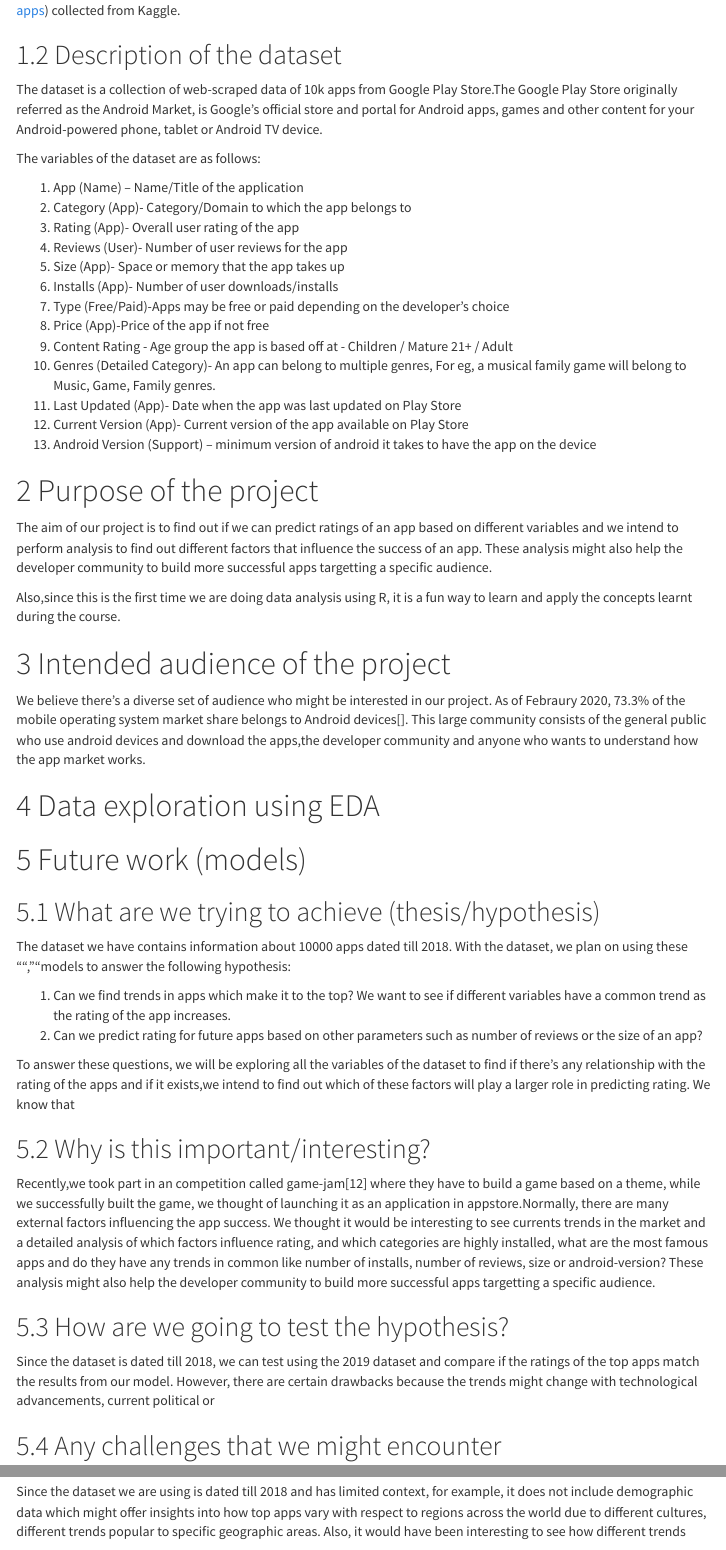
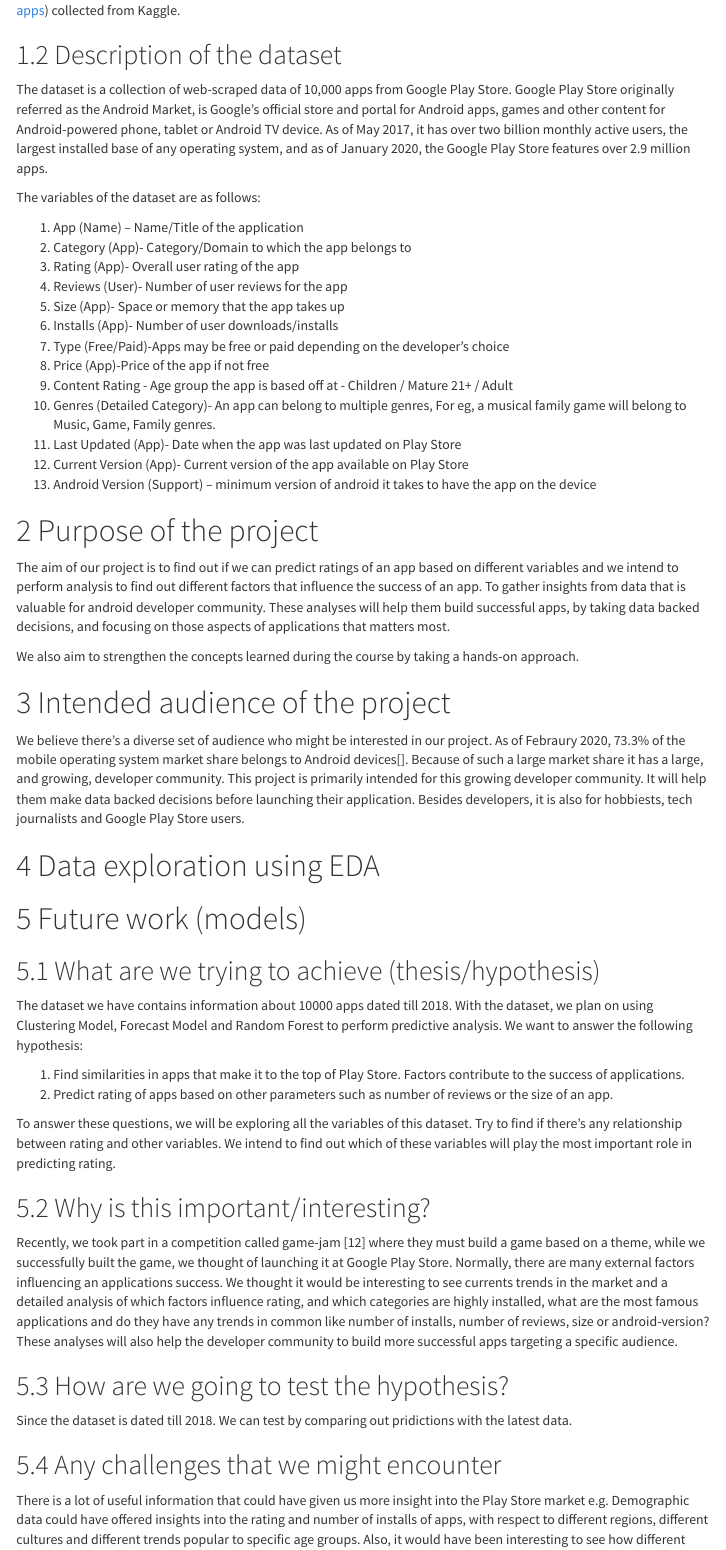
Before and after one commit to Sumadhuri-Damerla/Google-play-store-analytics, an R Markdown document (Group3_midterm_report.Rmd): the page in a window 1100 px wide, from 610 px down, and a second part further down, joined at a grey line. Rendered offline with R 4.5, knitr and Pandoc, with nearby package versions; menus at the side of the page are left out.

Commit message:
Edited Report

```diff
--- a/Group3_midterm_report.Rmd
+++ b/Group3_midterm_report.Rmd
@@ -26,7 +26,7 @@
 The data source used for this analysis is the *2018 google play store*(https://www.kaggle.com/lava18/google-play-store-apps) collected from Kaggle.
 
 ## Description of the dataset
-The dataset is a collection of web-scraped data of 10k apps from Google Play Store.The Google Play Store originally referred as the Android Market, is Google's official store and portal for Android apps, games and other content for your Android-powered phone, tablet or Android TV device.
+The dataset is a collection of web-scraped data of 10,000 apps from Google Play Store. Google Play Store originally referred as the Android Market, is Google's official store and portal for Android apps, games and other content for Android-powered phone, tablet or Android TV device. As of May 2017, it has over two billion monthly active users, the largest installed base of any operating system, and as of January 2020, the Google Play Store features over 2.9 million apps.
 
 The variables of the dataset are as follows:
 
@@ -46,13 +46,12 @@
 
 
 # Purpose of the project
-The aim of our project is to find out if we can predict ratings of an app based on different variables and we intend to perform analysis to find out different factors that influence the success of an app. These analysis might also help the developer community to build more successful apps targetting a specific audience.
+The aim of our project is to find out if we can predict ratings of an app based on different variables and we intend to perform analysis to find out different factors that influence the success of an app. To gather insights from data that is valuable for android developer community. These analyses will help them build successful apps, by taking data backed decisions, and focusing on those aspects of applications that matters most.
 
-Also,since this is the first time we are doing data analysis using R, it is a fun way to learn and apply the concepts learnt during the course.
-
+We also aim to strengthen the concepts learned during the course by taking a hands-on approach.
 
 # Intended audience of the project
-We believe there's a diverse set of audience who might be interested in our project. As of Febraury 2020, 73.3% of the mobile operating system market share belongs to Android devices[]. This large community consists of the general public who use android devices and download the apps,the developer community and anyone who wants to understand how the app market works.
+We believe there's a diverse set of audience who might be interested in our project. As of Febraury 2020, 73.3% of the mobile operating system market share belongs to Android devices[]. Because of such a large market share it has a large, and growing, developer community. This project is primarily intended for this growing developer community. It will help them make data backed decisions before launching their application. Besides developers, it is also for hobbiests, tech journalists and Google Play Store users.
 
 # Data exploration using EDA
 
@@ -60,25 +59,25 @@
 
 # Future work (models)
 ## What are we trying to achieve (thesis/hypothesis)
-The dataset we have contains information about 10000 apps dated till 2018. With the dataset, we plan on using these "",""models to answer the following hypothesis:
+The dataset we have contains information about 10000 apps dated till 2018. With the dataset, we plan on using Clustering Model, Forecast Model and Random Forest to perform predictive analysis. We want to answer the following hypothesis:
 
-1) Can we find trends in apps which make it to the top? We want to see if different variables have a common trend as the rating of the app increases.
-2) Can we predict rating for future apps based on other parameters such as number of reviews or the size of an app?
+1) Find similarities in apps that make it to the top of Play Store. Factors contribute to the success of applications.
+2) Predict rating of apps based on other parameters such as number of reviews or the size of an app.
 
-To answer these questions, we will be exploring all the variables of the dataset to find if there's any relationship with the rating of the apps and if it exists,we intend to find out which of these factors will play a larger role in predicting rating. We know that
+To answer these questions, we will be exploring all the variables of this dataset. Try to find if there's any relationship between rating and other variables. We intend to find out which of these variables will play the most important role in predicting rating.
+
 
 ## Why is this important/interesting?
-Recently,we took part in an competition called game-jam[12] where they have to build a game based on a theme, while we successfully built the game, we thought of launching it as an application in appstore.Normally, there are many external factors influencing the app success. We thought it would be interesting to see currents trends in the market and a detailed analysis of which factors influence rating, and which categories are highly installed, what are the most famous apps and do they have any trends in common like number of installs, number of reviews, size or android-version?
-These analysis might also help the developer community to build more successful apps targetting a specific audience.
+Recently, we took part in a competition called game-jam [12] where they must build a game based on a theme, while we successfully built the game, we thought of launching it at Google Play Store. Normally, there are many external factors influencing an applications success. We thought it would be interesting to see currents trends in the market and a detailed analysis of which factors influence rating, and which categories are highly installed, what are the most famous applications and do they have any trends in common like number of installs, number of reviews, size or android-version?
+These analyses will also help the developer community to build more successful apps targeting a specific audience.
 
 
 ## How are we going to test the hypothesis?
-Since the dataset is dated till 2018, we can test using the 2019 dataset and compare if the ratings of the top apps match the results from our model. However, there are certain drawbacks because the trends might change with technological advancements, current political or
+Since the dataset is dated till 2018.  We can test by comparing out pridictions with the latest data.
 
 
 ## Any challenges that we might encounter
-Since the dataset we are using is dated till 2018 and has limited context, for example, it does not include demographic data which might offer insights into how top apps vary with respect to regions across the world due to different cultures, different trends popular to specific geographic areas. Also, it would have been interesting to see how different trends affect the usage of the app, for instance, the current pandemic "covid-19" has called for quarantine across the globe and many people, markets and other companies are relying on smart phones and virtual connections, this will heavily increase the use of many apps across the google platform.So, we do not know how accurately we can predict the rating for future apps.
-
+There is a lot of useful information that could have given us more insight into the Play Store market e.g. Demographic data could have offered insights into the rating and number of installs of apps, with respect to different regions,  different cultures and different trends popular to specific age groups. Also, it would have been interesting to see how different global trends affect the usage of the app, for instance, the current pandemic "covid-19" has called for quarantine across the globe and many people, markets and other companies are relying on smart phones and virtual connections, this will heavily increase the use of many applications, thus deviating from the general trend.
 
 # References
 
```
Also changed, not shown: Group3_midterm_report.Rmd (1 more changed lines).
